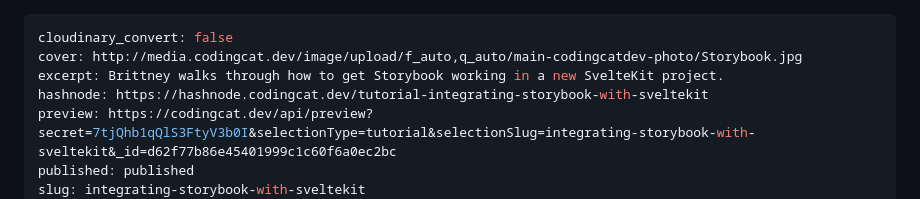
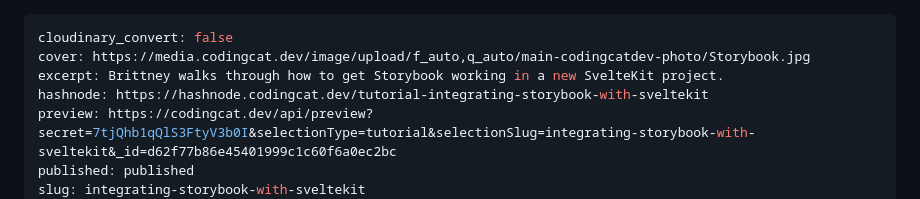
Before and after one commit to codercatdev/v2-codingcat.dev, a Markdown page: content/tutorial/Integrating Storybook with SvelteKit d62f77b86e45401999c1c60f6a0ec2bc.md, the part around the change. Rendered like a GitHub page.

Commit message:
fix secure link

```diff
--- a/content/tutorial/Integrating Storybook with SvelteKit d62f77b86e45401999c1c60f6a0ec2bc.md
+++ b/content/tutorial/Integrating Storybook with SvelteKit d62f77b86e45401999c1c60f6a0ec2bc.md
@@ -1,6 +1,6 @@
 ---
 cloudinary_convert: false
-cover: http://media.codingcat.dev/image/upload/f_auto,q_auto/main-codingcatdev-photo/Storybook.jpg
+cover: https://media.codingcat.dev/image/upload/f_auto,q_auto/main-codingcatdev-photo/Storybook.jpg
 excerpt: Brittney walks through how to get Storybook working in a new SvelteKit project.
 hashnode: https://hashnode.codingcat.dev/tutorial-integrating-storybook-with-sveltekit
 preview: https://codingcat.dev/api/preview?secret=7tjQhb1qQlS3FtyV3b0I&selectionType=tutorial&selectionSlug=integrating-storybook-with-sveltekit&_id=d62f77b86e45401999c1c60f6a0ec2bc
```
